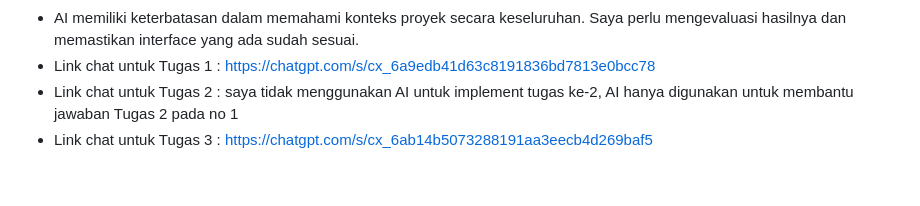
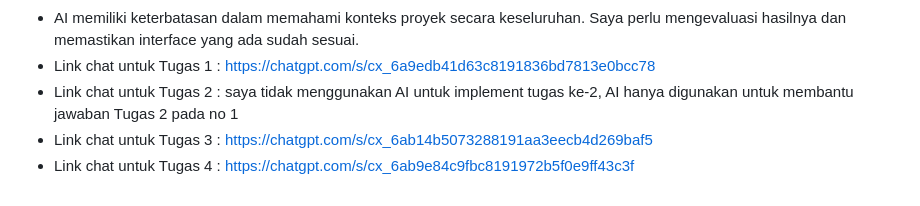
Before and after one commit to faishalfy/myportofolio, a Markdown page: README.md, the part around the change. Drawn GitHub-style.

Commit message:
docs: add ai disclosure(link)

```diff
--- a/README.md
+++ b/README.md
@@ -46,3 +46,4 @@ Peran :
 - Link chat untuk Tugas 1 : https://chatgpt.com/s/cx_6a9edb41d63c8191836bd7813e0bcc78
 - Link chat untuk Tugas 2 : saya tidak menggunakan AI untuk implement tugas ke-2, AI hanya digunakan untuk membantu jawaban Tugas 2 pada no 1
 - Link chat untuk Tugas 3 : https://chatgpt.com/s/cx_6ab14b5073288191aa3eecb4d269baf5
+- Link chat untuk Tugas 4 : https://chatgpt.com/s/cx_6ab9e84c9fbc8191972b5f0e9ff43c3f
```
